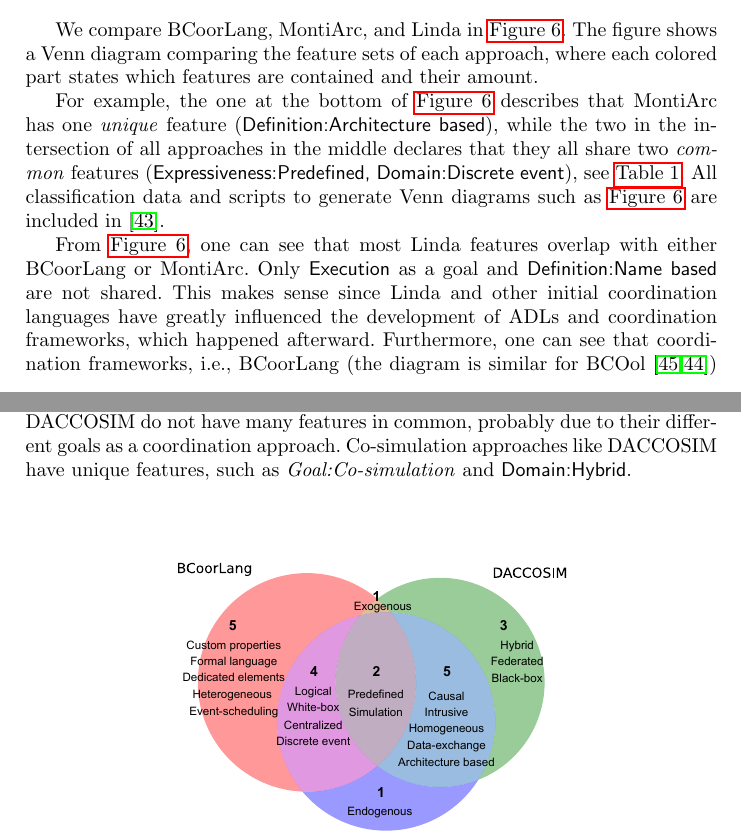
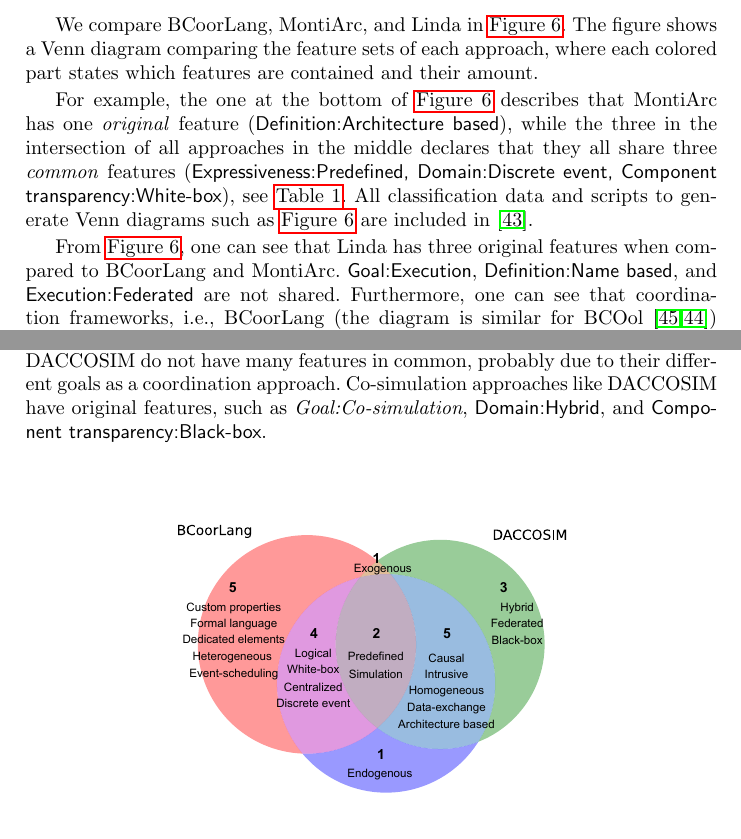
Before and after one commit to timKraeuter/Coordination-2024, a LaTeX thesis (main.tex): two parts of pages 11 and 12 of 17, joined at a grey line, cut so that both start at the same text. Compiled offline with pdfLaTeX.

Commit message:
Update venn and tabel

```diff
--- a/main.tex
+++ b/main.tex
@@ -467,19 +467,18 @@ The figure shows a Venn diagram comparing the feature sets of each approach, whe
 	\label{fig:venn-bcoorlang-montiarc-linda}
 \end{figure}
 
-For example, the one at the bottom of \autoref{fig:venn-bcoorlang-montiarc-linda} describes that MontiArc has one \textit{unique} feature (\textsf{Definition:Architecture based}), while the two in the intersection of all approaches in the middle declares that they all share two \textit{common} features (\textsf{Expressiveness:Predefined, Domain:Discrete event}), see \autoref{tab:classification}.
+For example, the one at the bottom of \autoref{fig:venn-bcoorlang-montiarc-linda} describes that MontiArc has one \textit{original} feature (\textsf{Definition:Architecture based}), while the three in the intersection of all approaches in the middle declares that they all share three \textit{common} features (\textsf{Expressiveness:Predefined, Domain:Discrete event, Component transparency:White-box}), see \autoref{tab:classification}.
 All classification data and scripts to generate Venn diagrams such as \autoref{fig:venn-bcoorlang-montiarc-linda} are included in \cite{timkrauterArtifactsCoordination2024}.
 
-From \autoref{fig:venn-bcoorlang-montiarc-linda}, one can see that most Linda features overlap with either BCoorLang or MontiArc.
-Only \textsf{Execution} as a goal and \textsf{Definition:Name based} are not shared.
-This makes sense since Linda and other initial coordination languages have greatly influenced the development of ADLs and coordination frameworks, which happened afterward.
+From \autoref{fig:venn-bcoorlang-montiarc-linda}, one can see that Linda has three original features when compared to BCoorLang and MontiArc.
+\textsf{Goal:Execution}, \textsf{Definition:Name based}, and \textsf{Execution:Federated} are not shared.
 Furthermore, one can see that coordination frameworks, i.e., BCoorLang (the diagram is similar for BCOol \cite{varalarsenBehavioralCoordinationOperator2015,varalarsenBCOolBehavioralCoordination2016}) greatly differ from ADLs and coordination languages.
 Multiple unique features, such as \textsf{Component languages:Heterogeneous}, \textsf{Specification:Exogenous}, \textsf{Implementation:Formal language} and \textsf{Formal verification:Custom properties} exist.
 
 
 Similarly, \autoref{fig:venn-bcoorlang-montiarc-daccosim} compares the features of BCoorLang and MontiArc with the co-simulation approach DACCOSIM.
 One can see that BCoorLang and DACCOSIM do not have many features in common, probably due to their different goals as a coordination approach.
-Co-simulation approaches like DACCOSIM have unique features, such as \textit{Goal:Co-simulation} and \textsf{Domain:Hybrid}.
+Co-simulation approaches like DACCOSIM have original features, such as \textit{Goal:Co-simulation}, \textsf{Domain:Hybrid}, and \textsf{Component transparency:Black-box}.
 
 \begin{figure}[ht]
 	\centering
```
Also changed, not shown: main.tex (2 more changed lines).
